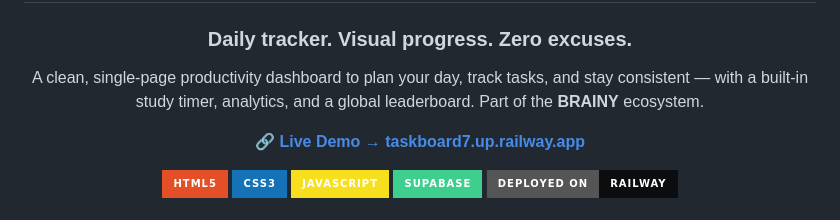
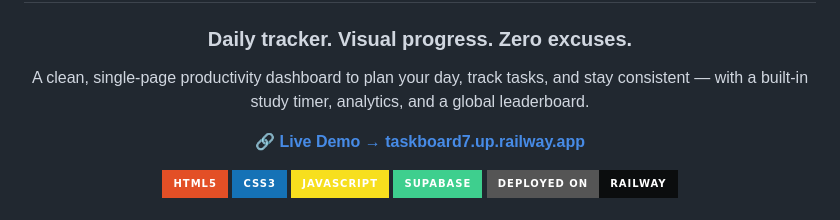
Before and after one commit to aurabreaker7/todo-daily, a Markdown page: README.md, the part around the change. Drawn GitHub-style; badges without logos.

```diff
--- a/README.md
+++ b/README.md
@@ -4,7 +4,7 @@
 
 ### Daily tracker. Visual progress. Zero excuses.
 
-A clean, single-page productivity dashboard to plan your day, track tasks, and stay consistent — with a built-in study timer, analytics, and a global leaderboard. Part of the **BRAINY** ecosystem.
+A clean, single-page productivity dashboard to plan your day, track tasks, and stay consistent — with a built-in study timer, analytics, and a global leaderboard.
 
 🔗 **[Live Demo → taskboard7.up.railway.app](https://taskboard7.up.railway.app/)**
 
```
